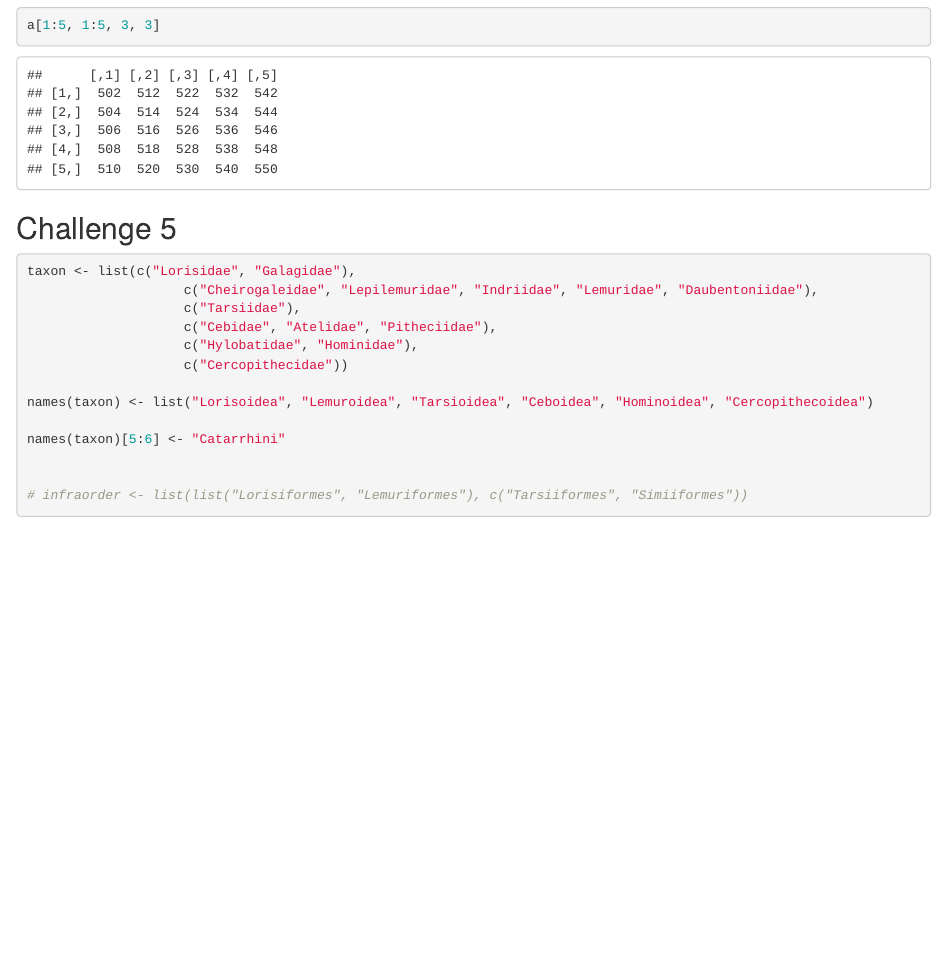
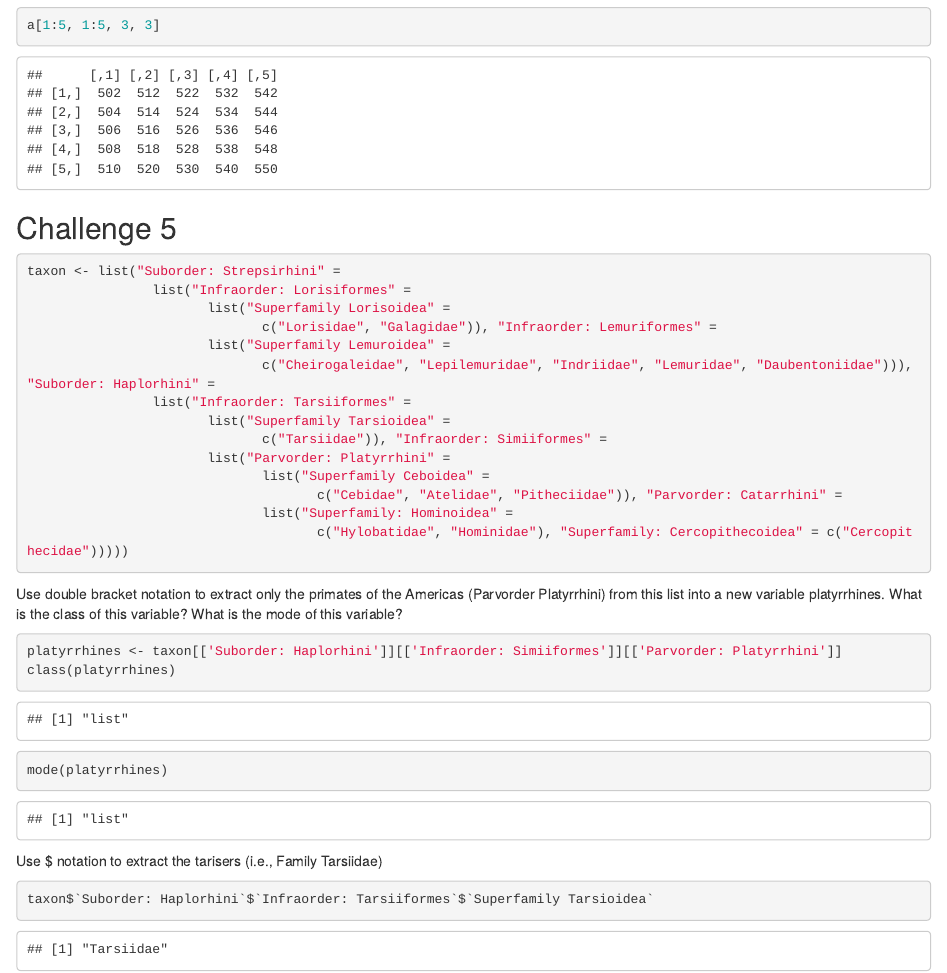
Before and after one commit to averyshepherd/ada21-homework1, an R Markdown document (Homework01.Rmd): the page in a window 1100 px wide, from 4840 px down. Rendered offline with R 4.5, knitr and Pandoc, with nearby package versions; some code elsewhere in the file could not run offline.

Commit message:
finish challenge 5

````diff
--- a/Homework01.Rmd
+++ b/Homework01.Rmd
@@ -162,42 +162,30 @@ a[1:5, 1:5, 3, 3]
 
 ## Challenge 5
 ```{r}
-taxon <- list(c("Lorisidae", "Galagidae"),
-                    c("Cheirogaleidae", "Lepilemuridae", "Indriidae", "Lemuridae", "Daubentoniidae"),
-                    c("Tarsiidae"),
-                    c("Cebidae", "Atelidae", "Pitheciidae"),
-                    c("Hylobatidae", "Hominidae"),
-                    c("Cercopithecidae"))
-
-names(taxon) <- list("Lorisoidea", "Lemuroidea", "Tarsioidea", "Ceboidea", "Hominoidea", "Cercopithecoidea")
-
-names(taxon)[5:6] <- "Catarrhini"
-
-
-# infraorder <- list(list("Lorisiformes", "Lemuriformes"), c("Tarsiiformes", "Simiiformes"))
+taxon <- list("Suborder: Strepsirhini" =
+                list("Infraorder: Lorisiformes" =
+                       list("Superfamily Lorisoidea" =
+                              c("Lorisidae", "Galagidae")), "Infraorder: Lemuriformes" =
+                       list("Superfamily Lemuroidea" =
+                              c("Cheirogaleidae", "Lepilemuridae", "Indriidae", "Lemuridae", "Daubentoniidae"))), "Suborder: Haplorhini" =
+                list("Infraorder: Tarsiiformes" =
+                       list("Superfamily Tarsioidea" =
+                              c("Tarsiidae")), "Infraorder: Simiiformes" =
+                       list("Parvorder: Platyrrhini" =
+                              list("Superfamily Ceboidea" =
+                                     c("Cebidae", "Atelidae", "Pitheciidae")), "Parvorder: Catarrhini" =
+                              list("Superfamily: Hominoidea" =
+                                     c("Hylobatidae", "Hominidae"), "Superfamily: Cercopithecoidea" = c("Cercopithecidae")))))
 ```
 
-
+Use double bracket notation to extract only the primates of the Americas (Parvorder Platyrrhini) from this list into a new variable platyrrhines. What is the class of this variable? What is the mode of this variable?
 ```{r}
-
+platyrrhines <- taxon[['Suborder: Haplorhini']][['Infraorder: Simiiformes']][['Parvorder: Platyrrhini']]
+class(platyrrhines)
+mode(platyrrhines)
 ```
 
-
+Use $ notation to extract the tarisers (i.e., Family Tarsiidae)
 ```{r}
-
+taxon$`Suborder: Haplorhini`$`Infraorder: Tarsiiformes`$`Superfamily Tarsioidea`
 ```
-
-
-```{r}
-
-```
-
-
-```{r}
-
-```
-
-
-```{r}
-
-```
````
